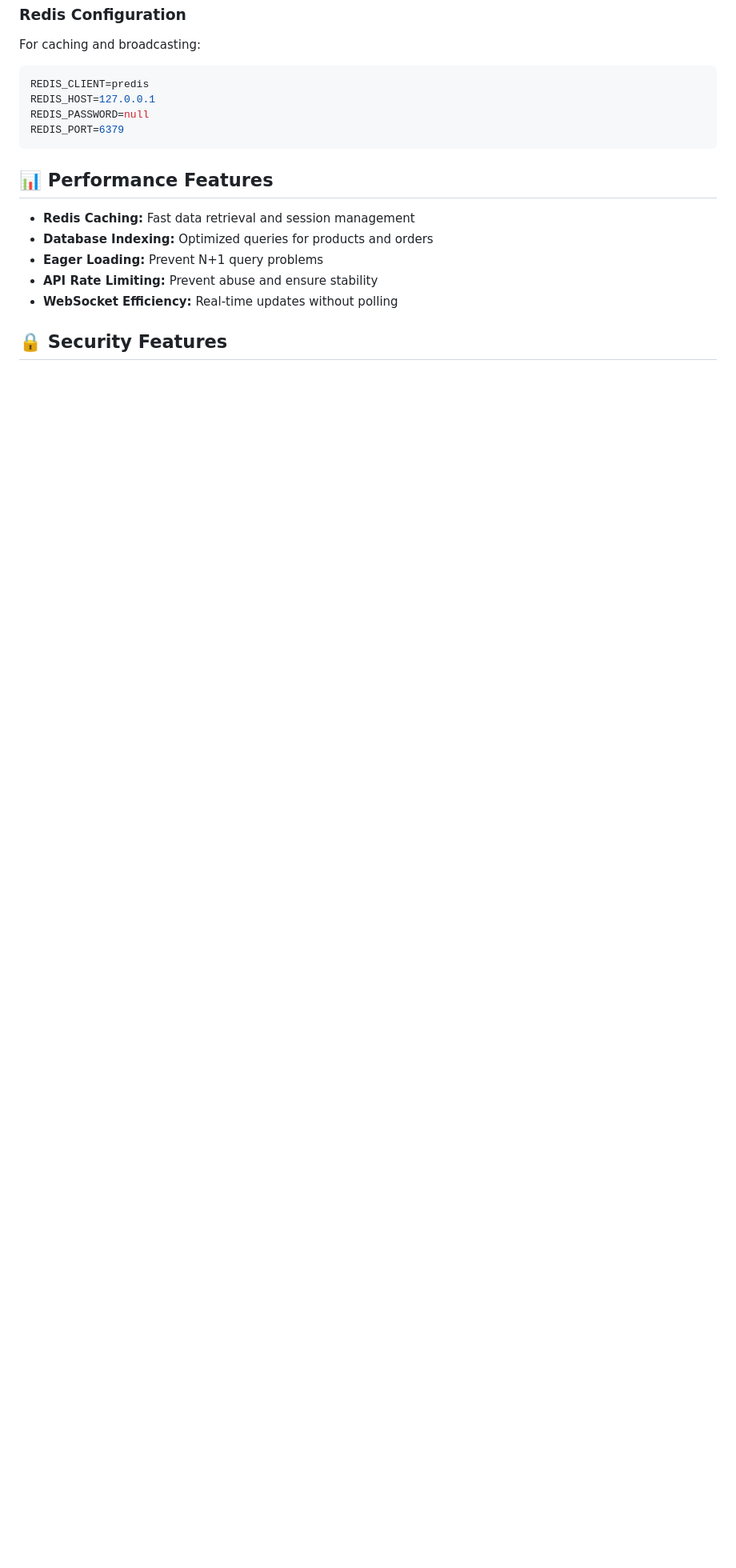
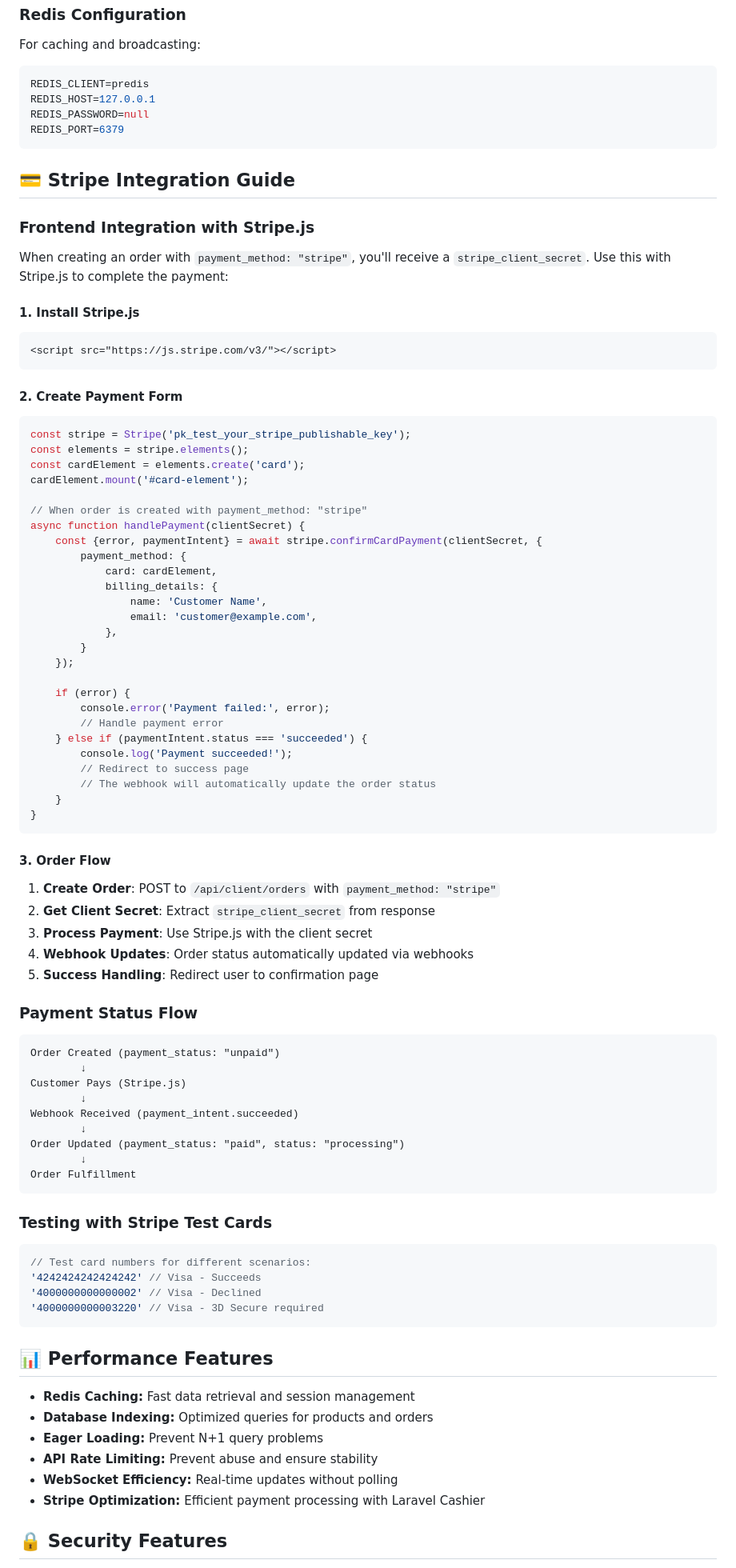
Before and after one commit to Abdo0-bit/e-commerce-laravel-api, a Markdown page: README.md, the part around one of its changes. Shown at 80% size. GitHub-like rendering; blank space fills up the shorter version.

````diff
--- a/README.md
+++ b/README.md
@@ -347,6 +408,80 @@ REDIS_PASSWORD=null
 REDIS_PORT=6379
 ```
 
+## 💳 Stripe Integration Guide
+
+### Frontend Integration with Stripe.js
+
+When creating an order with `payment_method: "stripe"`, you'll receive a `stripe_client_secret`. Use this with Stripe.js to complete the payment:
+
+#### 1. Install Stripe.js
+
+```html
+<script src="https://js.stripe.com/v3/"></script>
+```
+
+#### 2. Create Payment Form
+
+```javascript
+const stripe = Stripe('pk_test_your_stripe_publishable_key');
+const elements = stripe.elements();
+const cardElement = elements.create('card');
+cardElement.mount('#card-element');
+
+// When order is created with payment_method: "stripe"
+async function handlePayment(clientSecret) {
+    const {error, paymentIntent} = await stripe.confirmCardPayment(clientSecret, {
+        payment_method: {
+            card: cardElement,
+            billing_details: {
+                name: 'Customer Name',
+                email: 'customer@example.com',
+            },
+        }
+    });
+
+    if (error) {
+        console.error('Payment failed:', error);
+        // Handle payment error
+    } else if (paymentIntent.status === 'succeeded') {
+        console.log('Payment succeeded!');
+        // Redirect to success page
+        // The webhook will automatically update the order status
+    }
+}
+```
+
+#### 3. Order Flow
+
+1. **Create Order**: POST to `/api/client/orders` with `payment_method: "stripe"`
+2. **Get Client Secret**: Extract `stripe_client_secret` from response
+3. **Process Payment**: Use Stripe.js with the client secret
+4. **Webhook Updates**: Order status automatically updated via webhooks
+5. **Success Handling**: Redirect user to confirmation page
+
+### Payment Status Flow
+
+```
+Order Created (payment_status: "unpaid")
+        ↓
+Customer Pays (Stripe.js)
+        ↓
+Webhook Received (payment_intent.succeeded)
+        ↓
+Order Updated (payment_status: "paid", status: "processing")
+        ↓
+Order Fulfillment
+```
+
+### Testing with Stripe Test Cards
+
+```javascript
+// Test card numbers for different scenarios:
+'4242424242424242' // Visa - Succeeds
+'4000000000000002' // Visa - Declined
+'4000000000003220' // Visa - 3D Secure required
+```
+
 ## 📊 Performance Features
 
 -   **Redis Caching:** Fast data retrieval and session management
@@ -354,6 +489,7 @@ REDIS_PORT=6379
 -   **Eager Loading:** Prevent N+1 query problems
 -   **API Rate Limiting:** Prevent abuse and ensure stability
 -   **WebSocket Efficiency:** Real-time updates without polling
+-   **Stripe Optimization:** Efficient payment processing with Laravel Cashier
 
 ## 🔒 Security Features
 
````
Also changed, not shown: other parts of README.md (+65 -2 lines).
